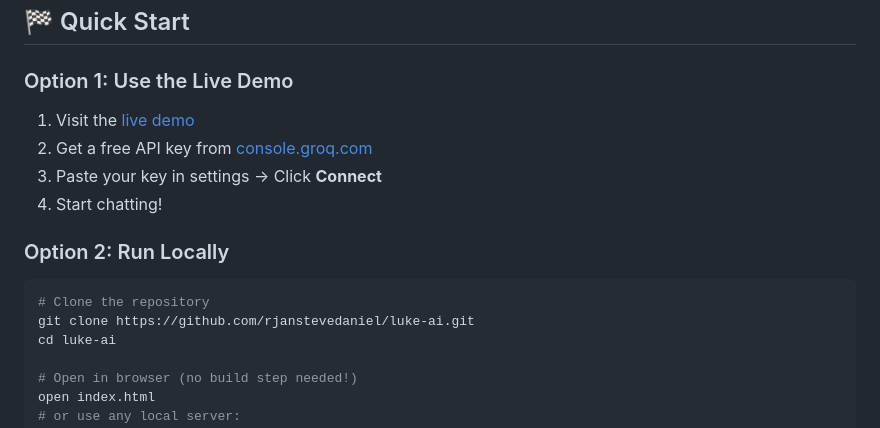
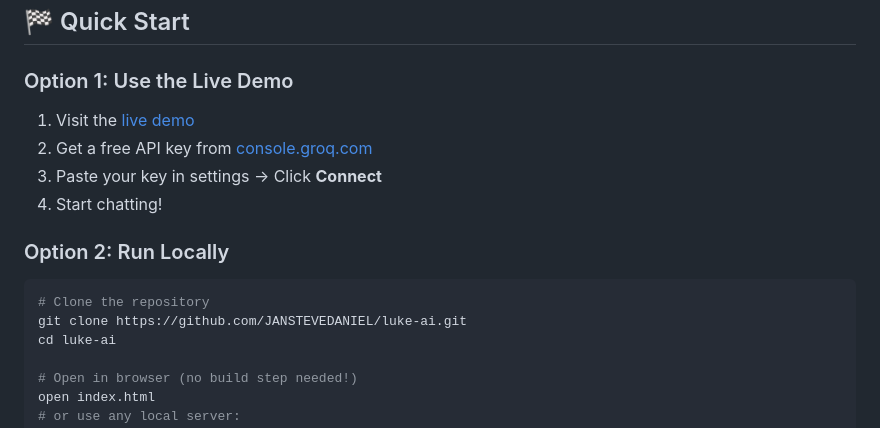
Before and after one commit to JANSTEVEDANIEL/luke-ai, a Markdown page: README.md, the part around one of its changes. GitHub-like rendering.

Commit message:
fix: correct GitHub URLs in README

````diff
--- a/README.md
+++ b/README.md
@@ -89,7 +89,7 @@ It features a polished, professional UI inspired by leading AI products (Claude,
 ### Option 2: Run Locally
 ```bash
 # Clone the repository
-git clone https://github.com/rjanstevedaniel/luke-ai.git
+git clone https://github.com/JANSTEVEDANIEL/luke-ai.git
 cd luke-ai
 
 # Open in browser (no build step needed!)
````
Also changed, not shown: other parts of README.md (+2 -2 lines).
